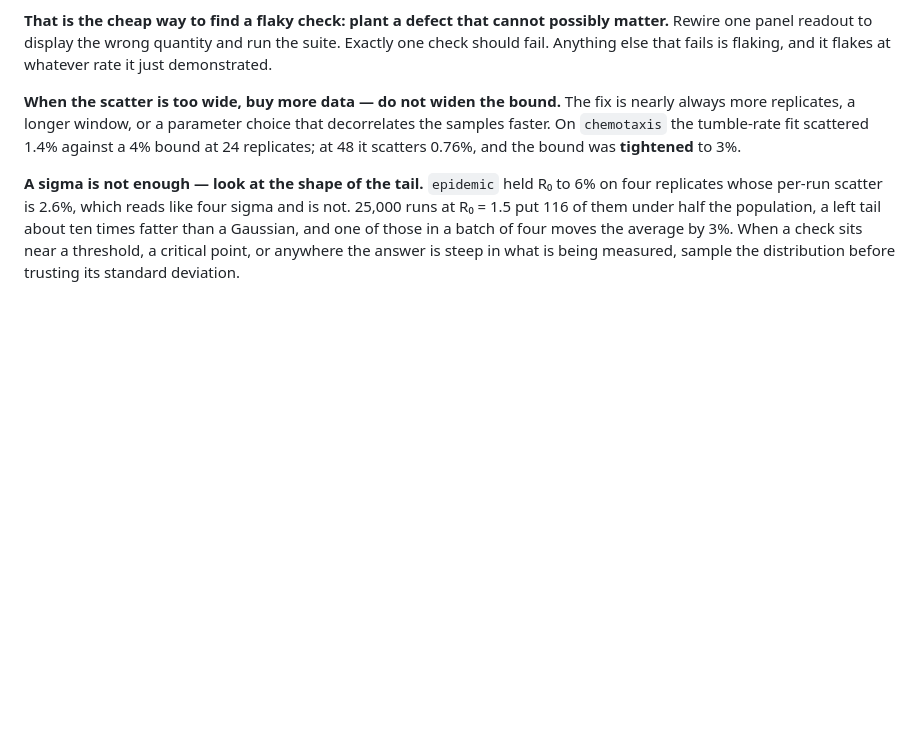
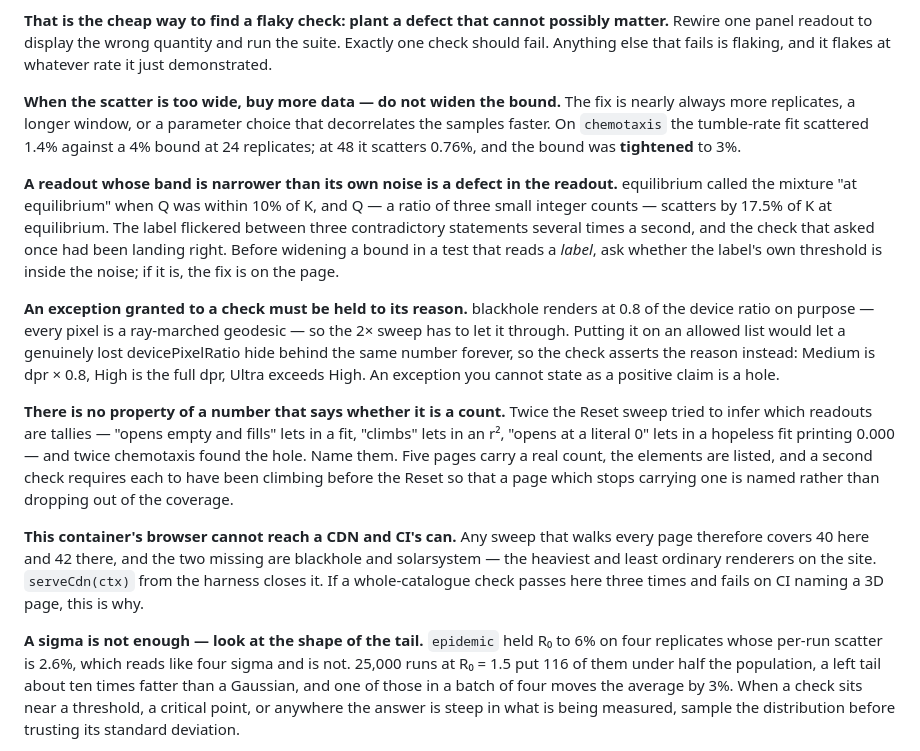
Before and after one commit to grtwa123-cmyk/-, a Markdown page: CLAUDE.md, the part around the change. Rendered like a GitHub page; blank space fills up the shorter version.

Commit message:
Four more notes in CLAUDE.md, all of them paid for by a red run

```diff
--- a/CLAUDE.md
+++ b/CLAUDE.md
@@ -250,6 +250,37 @@ that decorrelates the samples faster. On `chemotaxis` the tumble-rate fit
 scattered 1.4% against a 4% bound at 24 replicates; at 48 it scatters 0.76%,
 and the bound was **tightened** to 3%.
 
+**A readout whose band is narrower than its own noise is a defect in the
+readout.** equilibrium called the mixture "at equilibrium" when Q was within
+10% of K, and Q — a ratio of three small integer counts — scatters by 17.5%
+of K at equilibrium. The label flickered between three contradictory
+statements several times a second, and the check that asked once had been
+landing right. Before widening a bound in a test that reads a *label*, ask
+whether the label's own threshold is inside the noise; if it is, the fix is
+on the page.
+
+**An exception granted to a check must be held to its reason.** blackhole
+renders at 0.8 of the device ratio on purpose — every pixel is a ray-marched
+geodesic — so the 2× sweep has to let it through. Putting it on an allowed
+list would let a genuinely lost devicePixelRatio hide behind the same number
+forever, so the check asserts the reason instead: Medium is dpr × 0.8, High
+is the full dpr, Ultra exceeds High. An exception you cannot state as a
+positive claim is a hole.
+
+**There is no property of a number that says whether it is a count.** Twice
+the Reset sweep tried to infer which readouts are tallies — "opens empty and
+fills" lets in a fit, "climbs" lets in an r², "opens at a literal 0" lets in
+a hopeless fit printing 0.000 — and twice chemotaxis found the hole. Name
+them. Five pages carry a real count, the elements are listed, and a second
+check requires each to have been climbing before the Reset so that a page
+which stops carrying one is named rather than dropping out of the coverage.
+
+**This container's browser cannot reach a CDN and CI's can.** Any sweep that
+walks every page therefore covers 40 here and 42 there, and the two missing
+are blackhole and solarsystem — the heaviest and least ordinary renderers on
+the site. `serveCdn(ctx)` from the harness closes it. If a whole-catalogue
+check passes here three times and fails on CI naming a 3D page, this is why.
+
 **A sigma is not enough — look at the shape of the tail.** `epidemic` held R₀
 to 6% on four replicates whose per-run scatter is 2.6%, which reads like four
 sigma and is not. 25,000 runs at R₀ = 1.5 put 116 of them under half the
```
